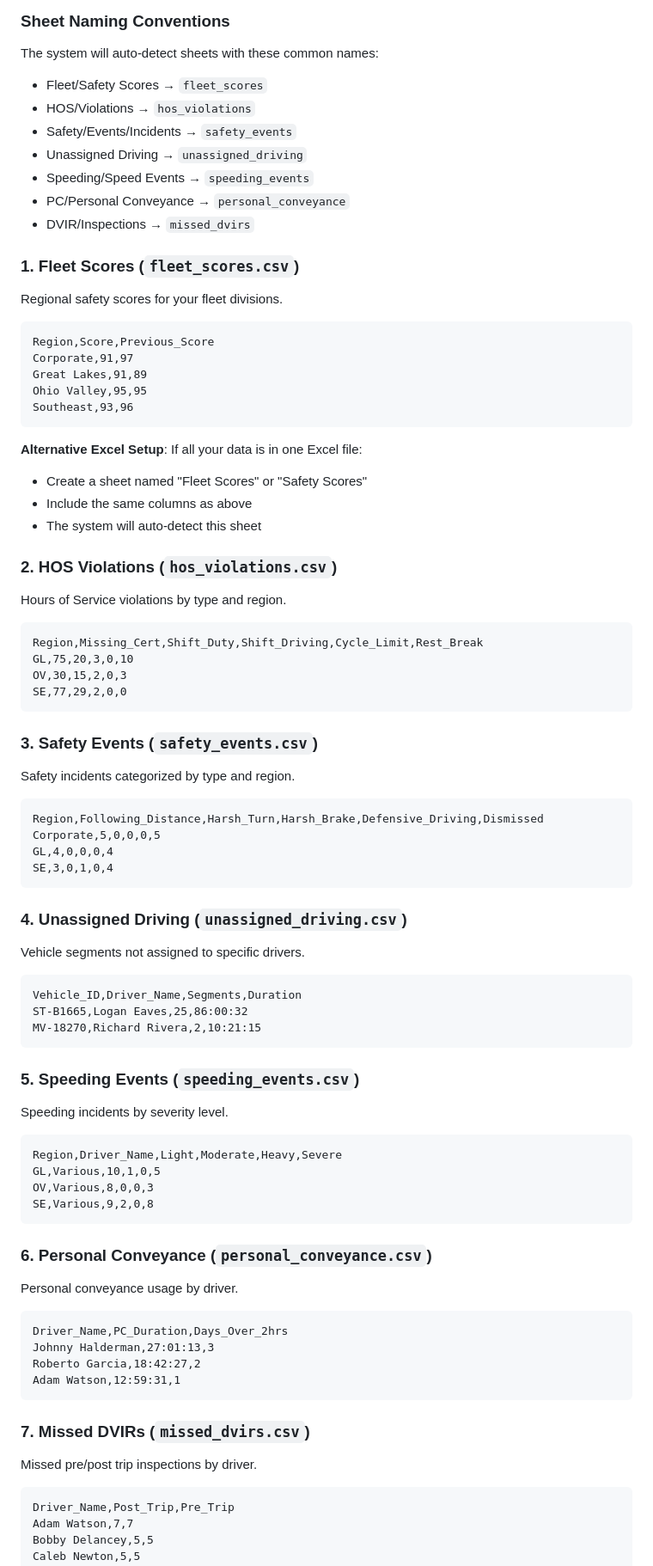
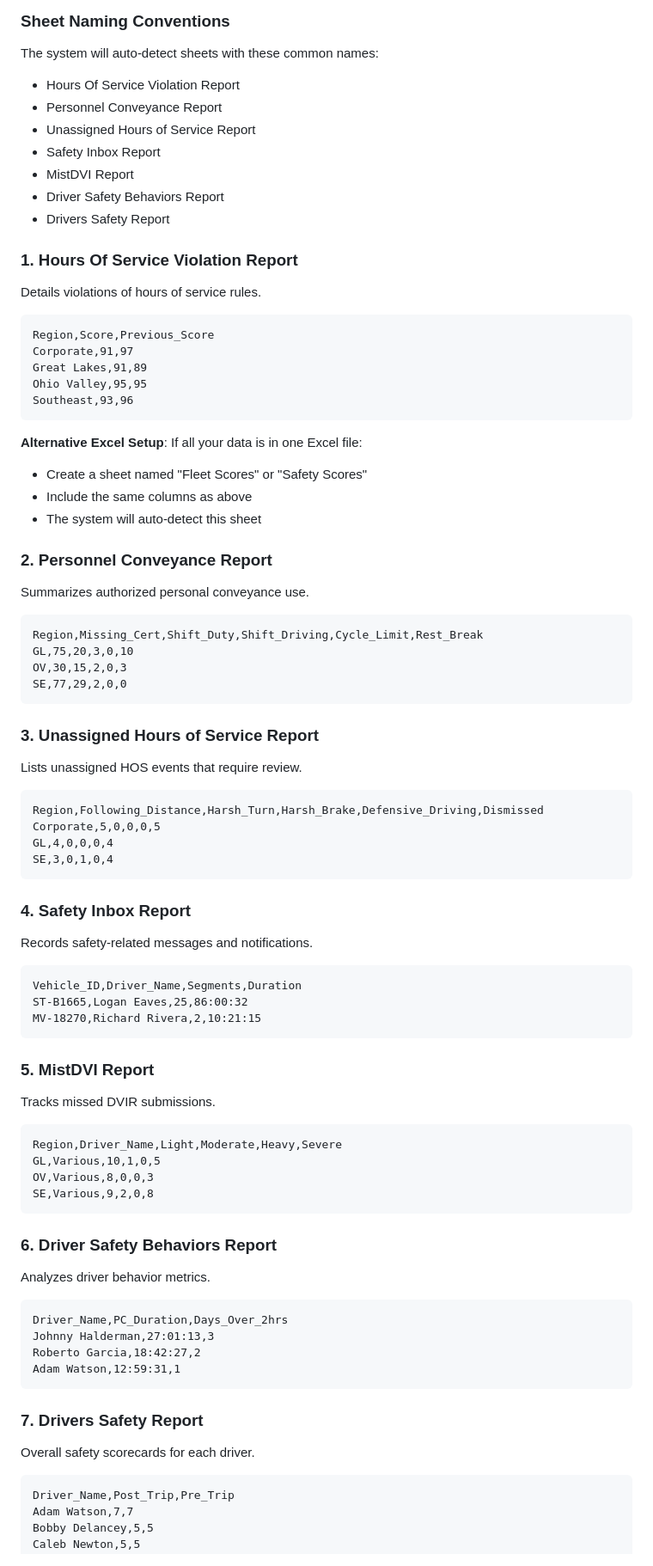
Before and after one commit to Azeez1/PROJECT_DOT, a Markdown page: README.md, the part around one of its changes. Shown at 86% size. Drawn GitHub-style.

````diff
--- a/README.md
+++ b/README.md
@@ -42,16 +48,16 @@ If your data is in a single Excel file with multiple sheets:
 
 ### Sheet Naming Conventions
 The system will auto-detect sheets with these common names:
-- Fleet/Safety Scores → `fleet_scores`
-- HOS/Violations → `hos_violations`
-- Safety/Events/Incidents → `safety_events`
-- Unassigned Driving → `unassigned_driving`
-- Speeding/Speed Events → `speeding_events`
-- PC/Personal Conveyance → `personal_conveyance`
-- DVIR/Inspections → `missed_dvirs`
+ - Hours Of Service Violation Report
+ - Personnel Conveyance Report
+ - Unassigned Hours of Service Report
+ - Safety Inbox Report
+ - MistDVI Report
+ - Driver Safety Behaviors Report
+ - Drivers Safety Report
 
-### 1. Fleet Scores (`fleet_scores.csv`)
-Regional safety scores for your fleet divisions.
+### 1. Hours Of Service Violation Report
+Details violations of hours of service rules.
 ```csv
 Region,Score,Previous_Score
 Corporate,91,97
@@ -65,8 +71,8 @@ Southeast,93,96
 - Include the same columns as above
 - The system will auto-detect this sheet
 
-### 2. HOS Violations (`hos_violations.csv`)
-Hours of Service violations by type and region.
+### 2. Personnel Conveyance Report
+Summarizes authorized personal conveyance use.
 ```csv
 Region,Missing_Cert,Shift_Duty,Shift_Driving,Cycle_Limit,Rest_Break
 GL,75,20,3,0,10
@@ -74,8 +80,8 @@ OV,30,15,2,0,3
 SE,77,29,2,0,0
 ```
 
-### 3. Safety Events (`safety_events.csv`)
-Safety incidents categorized by type and region.
+### 3. Unassigned Hours of Service Report
+Lists unassigned HOS events that require review.
 ```csv
 Region,Following_Distance,Harsh_Turn,Harsh_Brake,Defensive_Driving,Dismissed
 Corporate,5,0,0,0,5
@@ -83,16 +89,16 @@ GL,4,0,0,0,4
 SE,3,0,1,0,4
 ```
 
-### 4. Unassigned Driving (`unassigned_driving.csv`)
-Vehicle segments not assigned to specific drivers.
+### 4. Safety Inbox Report
+Records safety-related messages and notifications.
 ```csv
 Vehicle_ID,Driver_Name,Segments,Duration
 ST-B1665,Logan Eaves,25,86:00:32
 MV-18270,Richard Rivera,2,10:21:15
 ```
 
-### 5. Speeding Events (`speeding_events.csv`)
-Speeding incidents by severity level.
+### 5. MistDVI Report
+Tracks missed DVIR submissions.
 ```csv
 Region,Driver_Name,Light,Moderate,Heavy,Severe
 GL,Various,10,1,0,5
@@ -100,8 +106,8 @@ OV,Various,8,0,0,3
 SE,Various,9,2,0,8
 ```
 
-### 6. Personal Conveyance (`personal_conveyance.csv`)
-Personal conveyance usage by driver.
+### 6. Driver Safety Behaviors Report
+Analyzes driver behavior metrics.
 ```csv
 Driver_Name,PC_Duration,Days_Over_2hrs
 Johnny Halderman,27:01:13,3
@@ -109,8 +115,8 @@ Roberto Garcia,18:42:27,2
 Adam Watson,12:59:31,1
 ```
 
-### 7. Missed DVIRs (`missed_dvirs.csv`)
-Missed pre/post trip inspections by driver.
+### 7. Drivers Safety Report
+Overall safety scorecards for each driver.
 ```csv
 Driver_Name,Post_Trip,Pre_Trip
 Adam Watson,7,7
````
Also changed, not shown: other parts of README.md (+6 -0 lines), AGENT.md (+40 -40 lines).
